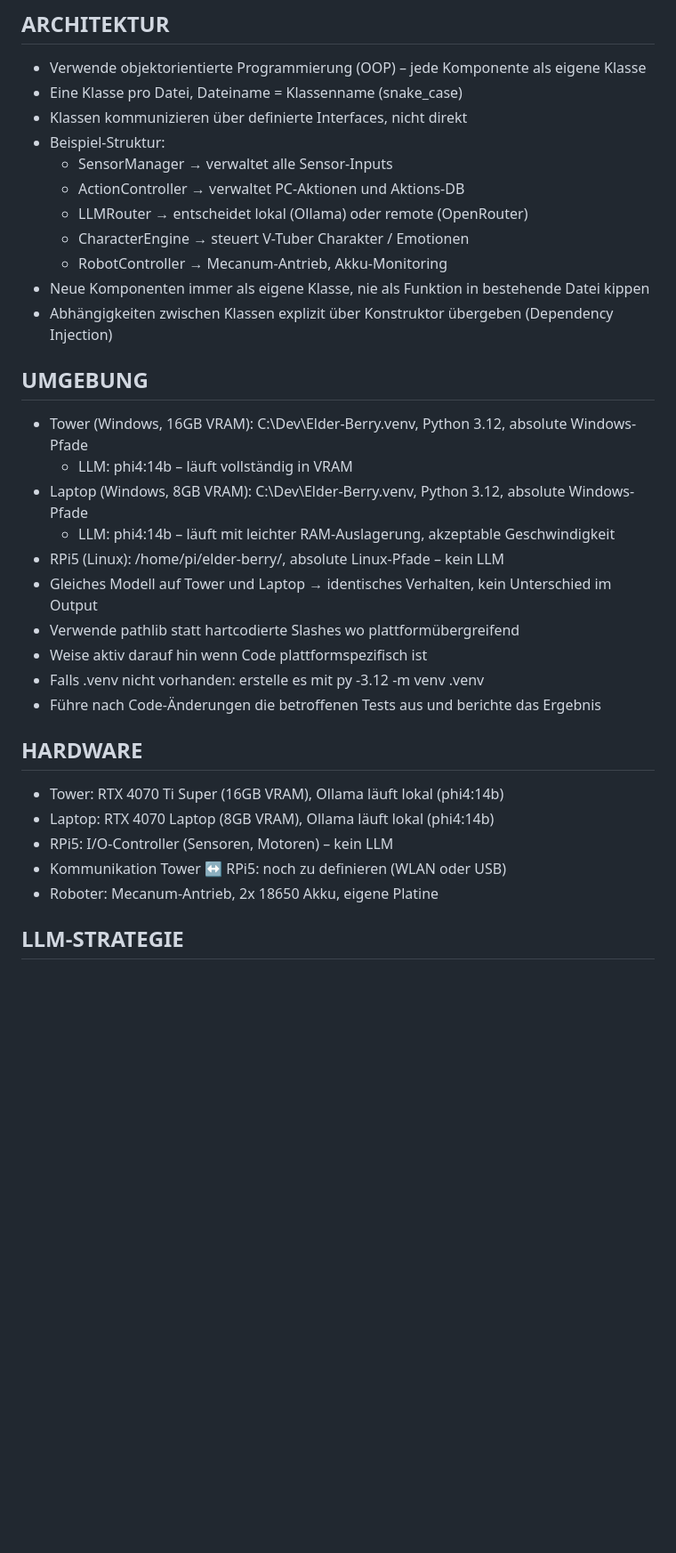
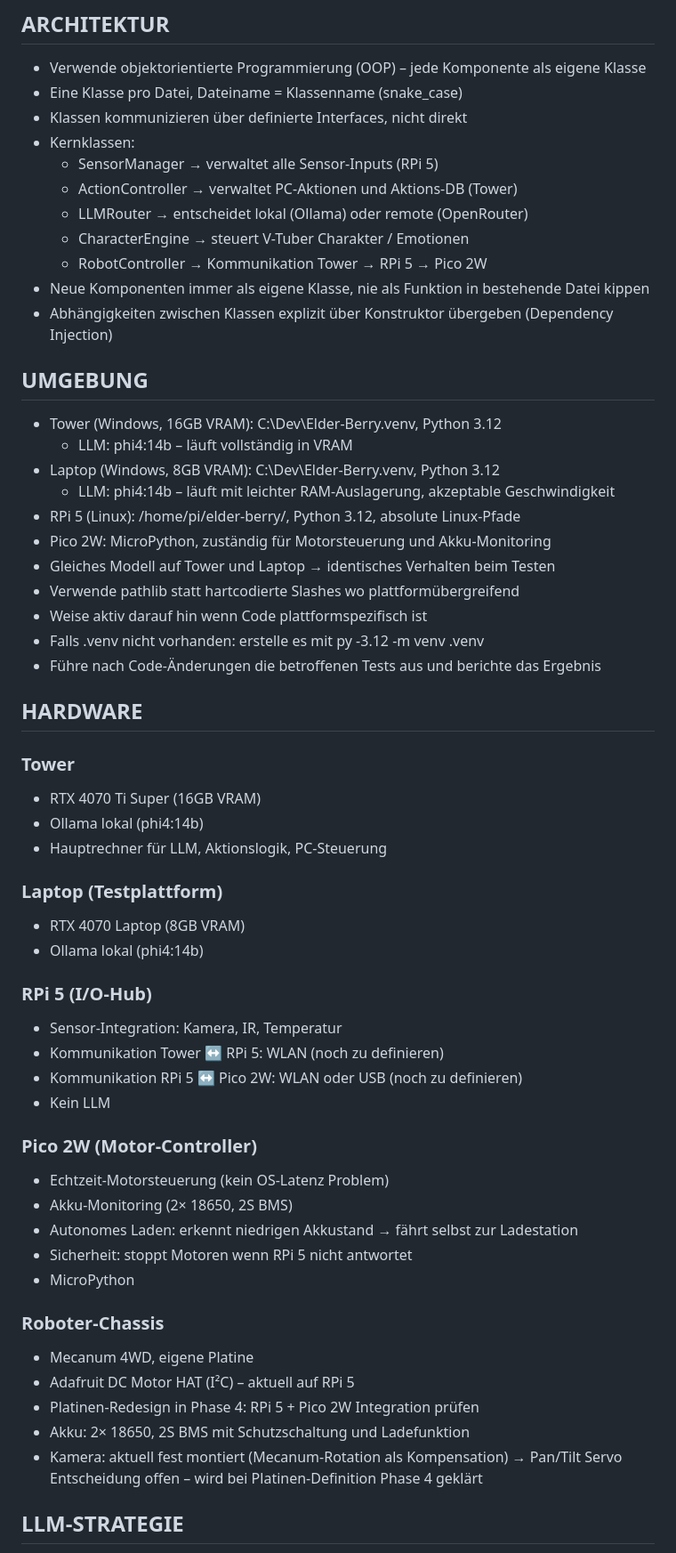
Before and after one commit to leratos/Elder-Berry, a Markdown page: CLAUDE.md, the part around the change. Shown at 89% size. Drawn GitHub-style; blank space fills up the shorter version.

Commit message:
feat: enhance CLAUDE.md with detailed hardware specifications and class structure

```diff
--- a/CLAUDE.md
+++ b/CLAUDE.md
@@ -44,33 +44,58 @@ Logiklücken und Fehler hin.
 - Verwende objektorientierte Programmierung (OOP) – jede Komponente als eigene Klasse
 - Eine Klasse pro Datei, Dateiname = Klassenname (snake_case)
 - Klassen kommunizieren über definierte Interfaces, nicht direkt
-- Beispiel-Struktur:
-  - SensorManager    → verwaltet alle Sensor-Inputs
-  - ActionController → verwaltet PC-Aktionen und Aktions-DB
+- Kernklassen:
+  - SensorManager    → verwaltet alle Sensor-Inputs (RPi 5)
+  - ActionController → verwaltet PC-Aktionen und Aktions-DB (Tower)
   - LLMRouter        → entscheidet lokal (Ollama) oder remote (OpenRouter)
   - CharacterEngine  → steuert V-Tuber Charakter / Emotionen
-  - RobotController  → Mecanum-Antrieb, Akku-Monitoring
+  - RobotController  → Kommunikation Tower → RPi 5 → Pico 2W
 - Neue Komponenten immer als eigene Klasse, nie als Funktion in bestehende Datei kippen
 - Abhängigkeiten zwischen Klassen explizit über Konstruktor übergeben (Dependency Injection)
 
 ## UMGEBUNG
-- Tower (Windows, 16GB VRAM): C:\Dev\Elder-Berry\.venv, Python 3.12, absolute Windows-Pfade
+- Tower (Windows, 16GB VRAM): C:\Dev\Elder-Berry\.venv, Python 3.12
   - LLM: phi4:14b – läuft vollständig in VRAM
-- Laptop (Windows, 8GB VRAM): C:\Dev\Elder-Berry\.venv, Python 3.12, absolute Windows-Pfade
+- Laptop (Windows, 8GB VRAM): C:\Dev\Elder-Berry\.venv, Python 3.12
   - LLM: phi4:14b – läuft mit leichter RAM-Auslagerung, akzeptable Geschwindigkeit
-- RPi5 (Linux): /home/pi/elder-berry/, absolute Linux-Pfade – kein LLM
-- Gleiches Modell auf Tower und Laptop → identisches Verhalten, kein Unterschied im Output
+- RPi 5 (Linux): /home/pi/elder-berry/, Python 3.12, absolute Linux-Pfade
+- Pico 2W: MicroPython, zuständig für Motorsteuerung und Akku-Monitoring
+- Gleiches Modell auf Tower und Laptop → identisches Verhalten beim Testen
 - Verwende pathlib statt hartcodierte Slashes wo plattformübergreifend
 - Weise aktiv darauf hin wenn Code plattformspezifisch ist
 - Falls .venv nicht vorhanden: erstelle es mit py -3.12 -m venv .venv
 - Führe nach Code-Änderungen die betroffenen Tests aus und berichte das Ergebnis
 
 ## HARDWARE
-- Tower: RTX 4070 Ti Super (16GB VRAM), Ollama läuft lokal (phi4:14b)
-- Laptop: RTX 4070 Laptop (8GB VRAM), Ollama läuft lokal (phi4:14b)
-- RPi5: I/O-Controller (Sensoren, Motoren) – kein LLM
-- Kommunikation Tower ↔ RPi5: noch zu definieren (WLAN oder USB)
-- Roboter: Mecanum-Antrieb, 2x 18650 Akku, eigene Platine
+### Tower
+- RTX 4070 Ti Super (16GB VRAM)
+- Ollama lokal (phi4:14b)
+- Hauptrechner für LLM, Aktionslogik, PC-Steuerung
+
+### Laptop (Testplattform)
+- RTX 4070 Laptop (8GB VRAM)
+- Ollama lokal (phi4:14b)
+
+### RPi 5 (I/O-Hub)
+- Sensor-Integration: Kamera, IR, Temperatur
+- Kommunikation Tower ↔ RPi 5: WLAN (noch zu definieren)
+- Kommunikation RPi 5 ↔ Pico 2W: WLAN oder USB (noch zu definieren)
+- Kein LLM
+
+### Pico 2W (Motor-Controller)
+- Echtzeit-Motorsteuerung (kein OS-Latenz Problem)
+- Akku-Monitoring (2× 18650, 2S BMS)
+- Autonomes Laden: erkennt niedrigen Akkustand → fährt selbst zur Ladestation
+- Sicherheit: stoppt Motoren wenn RPi 5 nicht antwortet
+- MicroPython
+
+### Roboter-Chassis
+- Mecanum 4WD, eigene Platine
+- Adafruit DC Motor HAT (I²C) – aktuell auf RPi 5
+- Platinen-Redesign in Phase 4: RPi 5 + Pico 2W Integration prüfen
+- Akku: 2× 18650, 2S BMS mit Schutzschaltung und Ladefunktion
+- Kamera: aktuell fest montiert (Mecanum-Rotation als Kompensation)
+  → Pan/Tilt Servo Entscheidung offen – wird bei Platinen-Definition Phase 4 geklärt
 
 ## LLM-STRATEGIE
 - Lokal (Ollama): schnelle Aktionen, Sensor-Auswertung, PC-Steuerung, Dauerbetrieb
```
